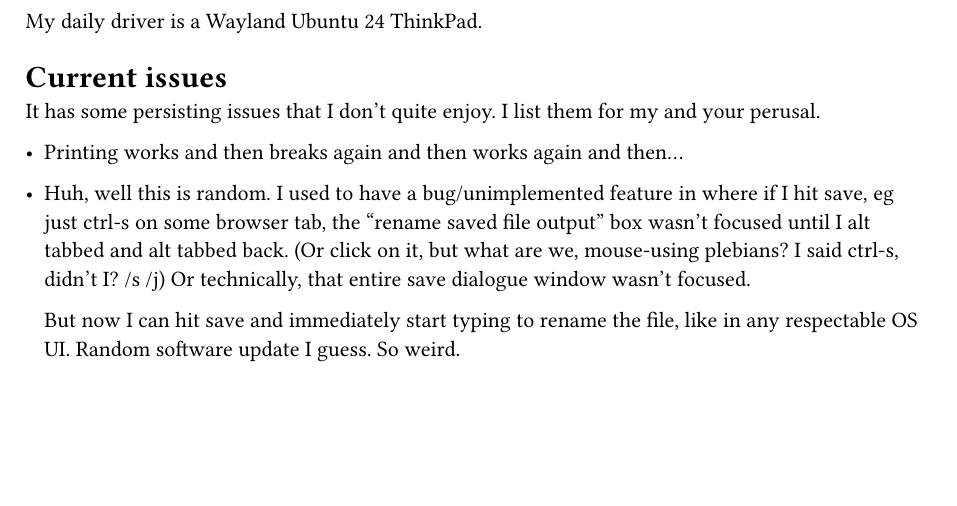
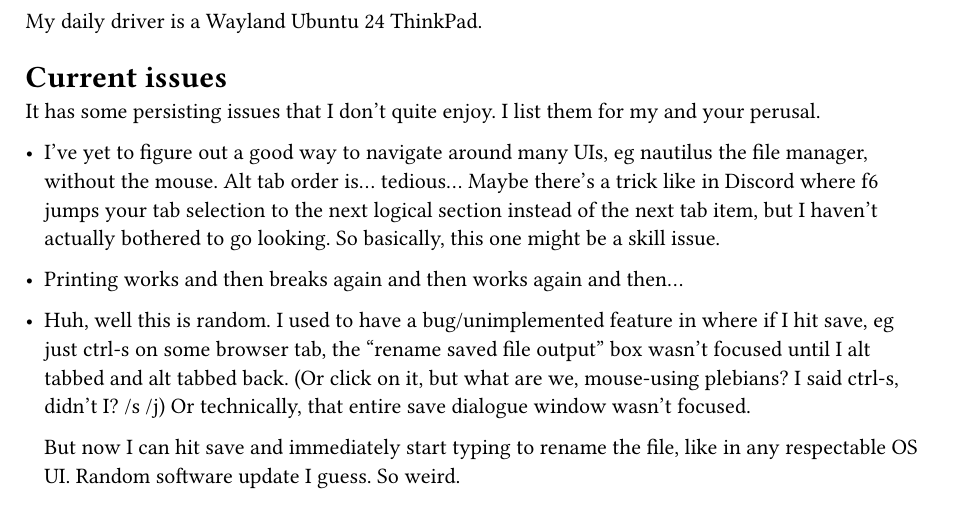
Before and after one commit to wade-cheng/wade-cheng.github.io, a Typst document (src/garden/daily-driver-issues.typ): part of the page before the commit and part of page 1 of 2 after it, cut so that both start at the same text, the shorter picture padded with empty space. Compiled offline with Typst 0.15.

Commit message:
feat: updates

```diff
--- a/src/garden/daily-driver-issues.typ
+++ b/src/garden/daily-driver-issues.typ
@@ -10,6 +10,8 @@ My daily driver is a Wayland Ubuntu 24 ThinkPad.
 = Current issues
 
 It has some persisting issues that I don't quite enjoy. I list them for my and your perusal.
+
+- I've yet to figure out a good way to navigate around many UIs, eg nautilus the file manager, without the mouse. Alt tab order is... tedious... Maybe there's a trick like in Discord where f6 jumps your tab selection to the next logical section instead of the next tab item, but I haven't actually bothered to go looking. So basically, this one might be a skill issue.
 
 - Printing works and then breaks again and then works again and then...
 
```
